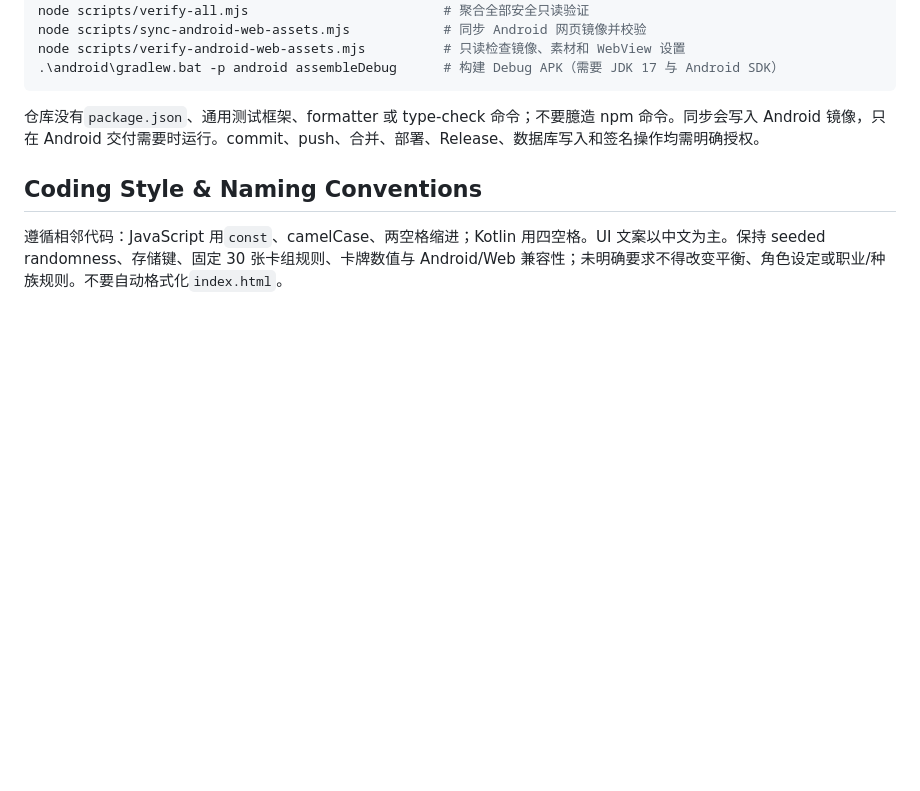
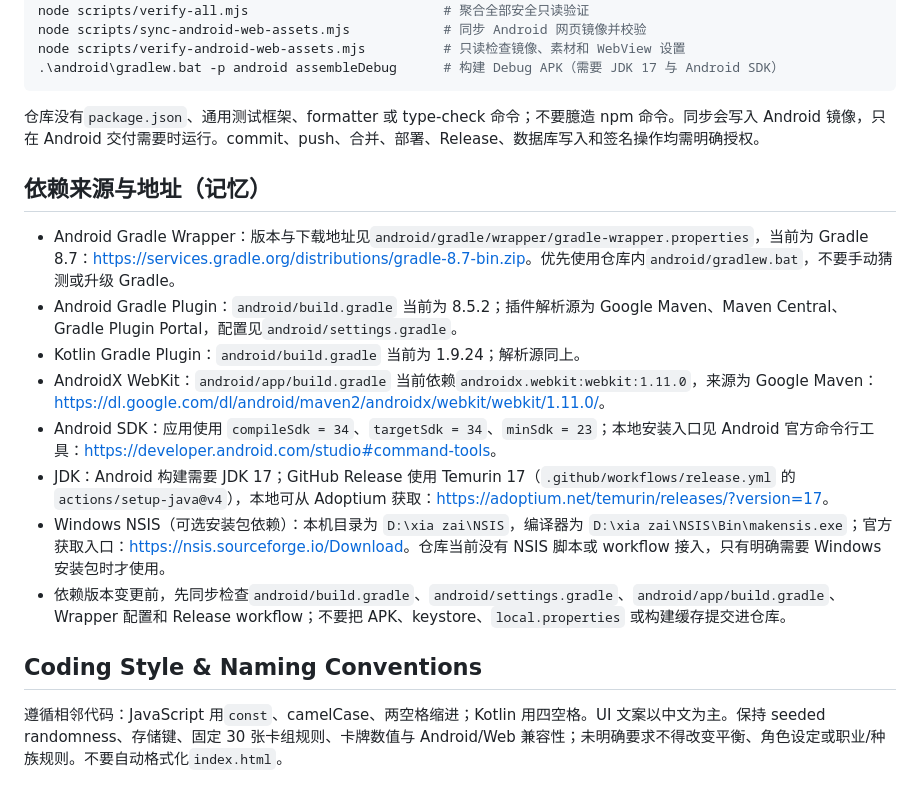
Before and after one commit to seiya058904/star-ring-card-battle, a Markdown page: AGENTS.md, the part around the change. GitHub-like rendering; blank space fills up the shorter version.

Commit message:
docs: record Android and NSIS dependency locations

```diff
--- a/AGENTS.md
+++ b/AGENTS.md
@@ -70,6 +70,17 @@ node scripts/verify-android-web-assets.mjs          # 只读检查镜像、素
 
 仓库没有`package.json`、通用测试框架、formatter 或 type-check 命令；不要臆造 npm 命令。同步会写入 Android 镜像，只在 Android 交付需要时运行。commit、push、合并、部署、Release、数据库写入和签名操作均需明确授权。
 
+## 依赖来源与地址（记忆）
+
+- Android Gradle Wrapper：版本与下载地址见`android/gradle/wrapper/gradle-wrapper.properties`，当前为 Gradle 8.7：<https://services.gradle.org/distributions/gradle-8.7-bin.zip>。优先使用仓库内`android/gradlew.bat`，不要手动猜测或升级 Gradle。
+- Android Gradle Plugin：`android/build.gradle` 当前为 8.5.2；插件解析源为 Google Maven、Maven Central、Gradle Plugin Portal，配置见`android/settings.gradle`。
+- Kotlin Gradle Plugin：`android/build.gradle` 当前为 1.9.24；解析源同上。
+- AndroidX WebKit：`android/app/build.gradle` 当前依赖`androidx.webkit:webkit:1.11.0`，来源为 Google Maven：<https://dl.google.com/dl/android/maven2/androidx/webkit/webkit/1.11.0/>。
+- Android SDK：应用使用 `compileSdk = 34`、`targetSdk = 34`、`minSdk = 23`；本地安装入口见 Android 官方命令行工具：<https://developer.android.com/studio#command-tools>。
+- JDK：Android 构建需要 JDK 17；GitHub Release 使用 Temurin 17（`.github/workflows/release.yml` 的`actions/setup-java@v4`），本地可从 Adoptium 获取：<https://adoptium.net/temurin/releases/?version=17>。
+- Windows NSIS（可选安装包依赖）：本机目录为 `D:\xia zai\NSIS`，编译器为 `D:\xia zai\NSIS\Bin\makensis.exe`；官方获取入口：<https://nsis.sourceforge.io/Download>。仓库当前没有 NSIS 脚本或 workflow 接入，只有明确需要 Windows 安装包时才使用。
+- 依赖版本变更前，先同步检查`android/build.gradle`、`android/settings.gradle`、`android/app/build.gradle`、Wrapper 配置和 Release workflow；不要把 APK、keystore、`local.properties` 或构建缓存提交进仓库。
+
 ## Coding Style & Naming Conventions
 
 遵循相邻代码：JavaScript 用`const`、camelCase、两空格缩进；Kotlin 用四空格。UI 文案以中文为主。保持 seeded randomness、存储键、固定 30 张卡组规则、卡牌数值与 Android/Web 兼容性；未明确要求不得改变平衡、角色设定或职业/种族规则。不要自动格式化`index.html`。
```
